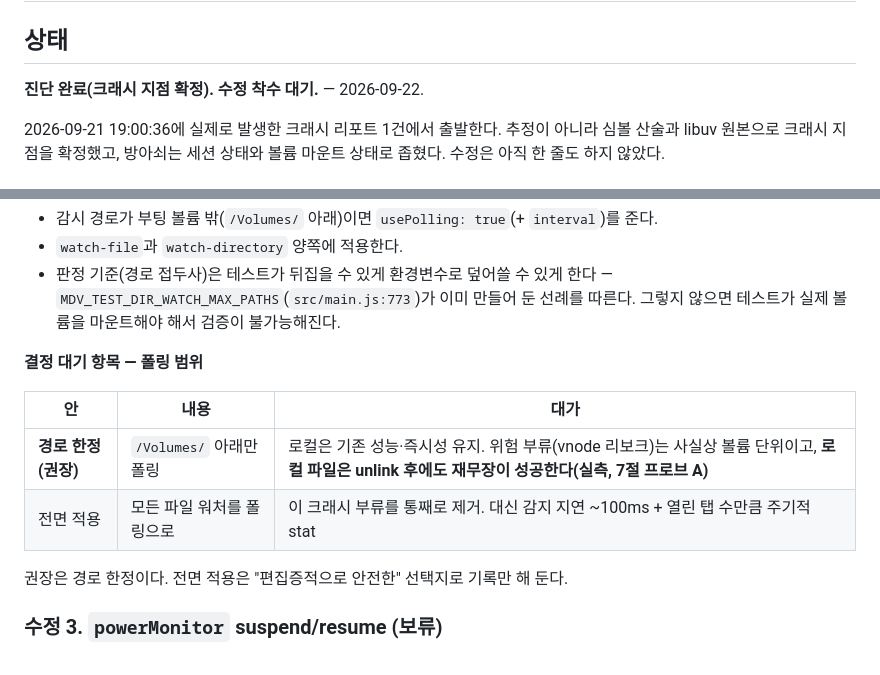
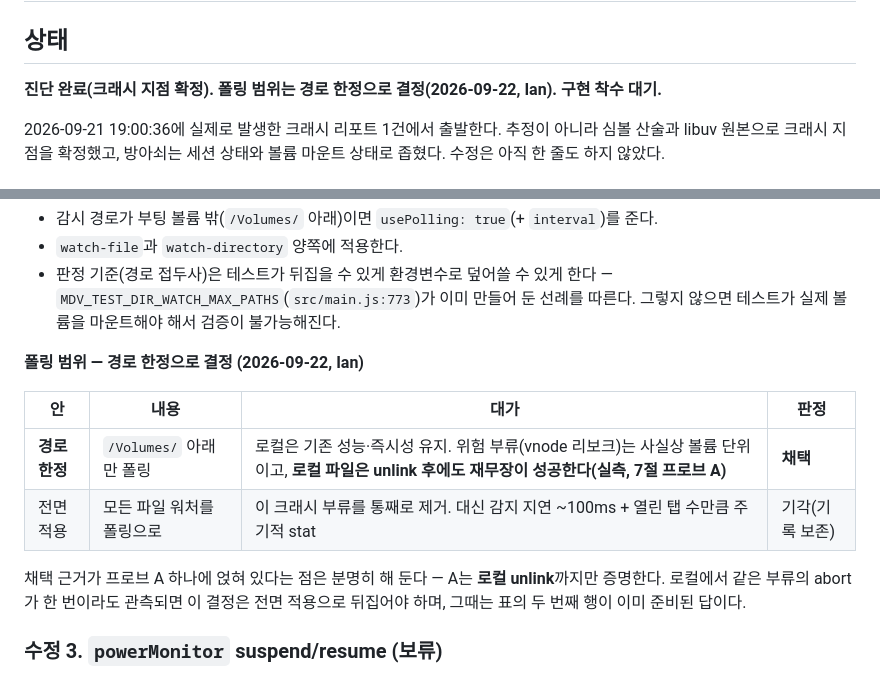
Before and after one commit to oiysful/MDV, a Markdown page: docs/plans/22-volume-loss-file-watch-abort.md, 2 parts joined by grey strips. Rendered like a GitHub page.

Commit message:
docs(plans): settle plan 22's polling scope on the path-scoped option
Ian's call, 2026-09-22: poll only under /Volumes/, keep local file watches
on the native path. The rejected blanket option stays in the table with its
cost, so reversing the decision needs no re-derivation.

The plan now says out loud that the choice rests on probe A alone, which
proves local *unlink* is safe and nothing wider -- one local abort of this
family and the blanket row is the answer.

Co-Authored-By: Claude Opus 5 <noreply@anthropic.com>

```diff
--- a/docs/plans/22-volume-loss-file-watch-abort.md
+++ b/docs/plans/22-volume-loss-file-watch-abort.md
@@ -1,7 +1,7 @@
 # 22. 외장·네트워크 볼륨 소실 시 파일 워처 abort 크래시 (SIGABRT)
 
 ## 상태
-**진단 완료(크래시 지점 확정). 수정 착수 대기.** — 2026-09-22.
+**진단 완료(크래시 지점 확정). 폴링 범위는 경로 한정으로 결정(2026-09-22, Ian). 구현 착수 대기.**
 
 2026-09-21 19:00:36에 실제로 발생한 크래시 리포트 1건에서 출발한다. 추정이 아니라 심볼
 산술과 libuv 원본으로 크래시 지점을 확정했고, 방아쇠는 세션 상태와 볼륨 마운트 상태로
@@ -146,14 +146,16 @@ chokidar의 `usePolling: true`는 `setFsWatchFileListener` → `fs.watchFile`
   `MDV_TEST_DIR_WATCH_MAX_PATHS`(`src/main.js:773`)가 이미 만들어 둔 선례를 따른다.
   그렇지 않으면 테스트가 실제 볼륨을 마운트해야 해서 검증이 불가능해진다.
 
-**결정 대기 항목 — 폴링 범위**
+**폴링 범위 — 경로 한정으로 결정 (2026-09-22, Ian)**
 
-| 안 | 내용 | 대가 |
-|---|---|---|
-| **경로 한정(권장)** | `/Volumes/` 아래만 폴링 | 로컬은 기존 성능·즉시성 유지. 위험 부류(vnode 리보크)는 사실상 볼륨 단위이고, **로컬 파일은 unlink 후에도 재무장이 성공한다(실측, 7절 프로브 A)** |
-| 전면 적용 | 모든 파일 워처를 폴링으로 | 이 크래시 부류를 통째로 제거. 대신 감지 지연 ~100ms + 열린 탭 수만큼 주기적 stat |
+| 안 | 내용 | 대가 | 판정 |
+|---|---|---|---|
+| **경로 한정** | `/Volumes/` 아래만 폴링 | 로컬은 기존 성능·즉시성 유지. 위험 부류(vnode 리보크)는 사실상 볼륨 단위이고, **로컬 파일은 unlink 후에도 재무장이 성공한다(실측, 7절 프로브 A)** | **채택** |
+| 전면 적용 | 모든 파일 워처를 폴링으로 | 이 크래시 부류를 통째로 제거. 대신 감지 지연 ~100ms + 열린 탭 수만큼 주기적 stat | 기각(기록 보존) |
 
-권장은 경로 한정이다. 전면 적용은 "편집증적으로 안전한" 선택지로 기록만 해 둔다.
+채택 근거가 프로브 A 하나에 얹혀 있다는 점은 분명히 해 둔다 — A는 **로컬 unlink**까지만
+증명한다. 로컬에서 같은 부류의 abort가 한 번이라도 관측되면 이 결정은 전면 적용으로
+뒤집어야 하며, 그때는 표의 두 번째 행이 이미 준비된 답이다.
 
 ### 수정 3. `powerMonitor` suspend/resume (보류)
 
```
Also changed, not shown: docs/plans/README.md (+1 -1 lines).
